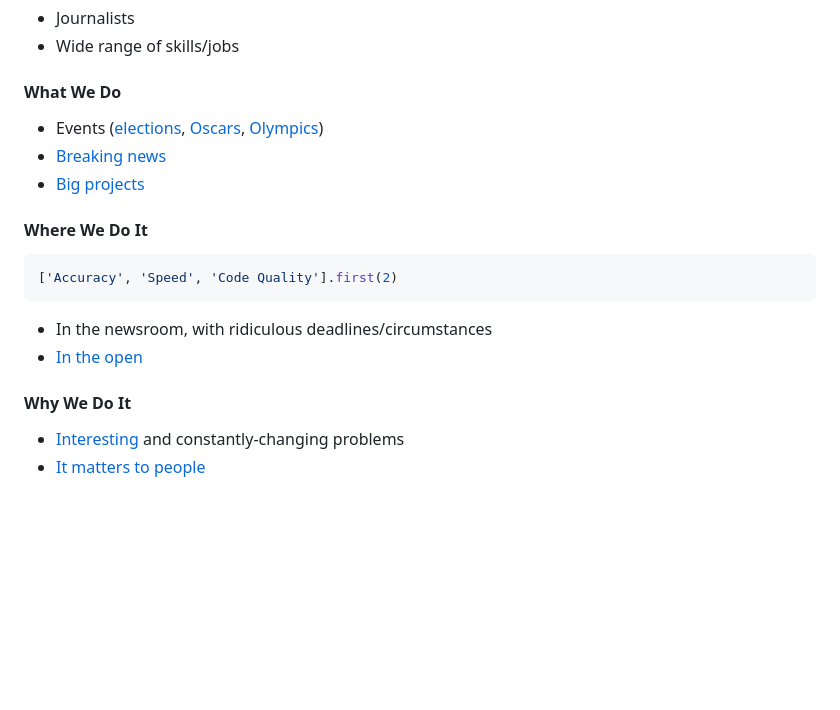
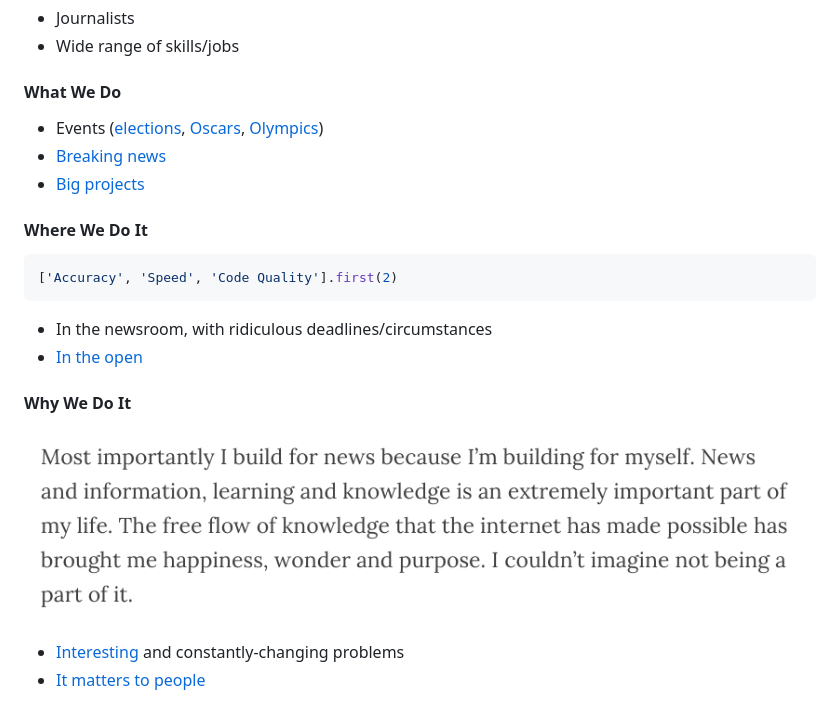
Before and after one commit to dwillis/ruby_for_journalism, a Markdown page: README.md, the part around the change printed below. GitHub-like rendering; pictures changed too: ryan_mark.png (added); blank space fills up the shorter version.

Commit message:
ryan mark

```diff
--- a/README.md
+++ b/README.md
@@ -26,6 +26,8 @@
 
 #### Why We Do It
 
+![Ryan Mark](ryan_mark.png)
+
 * [Interesting](http://laurenrabaino.com/2014/07/why-develop-in-the-newsroom/) and constantly-changing problems
 * [It matters to people](http://ryantmark.tumblr.com/post/92156514574/why-i-build-for-news)
 
```
Also changed, not shown: other parts of README.md (+1 -1 lines).
